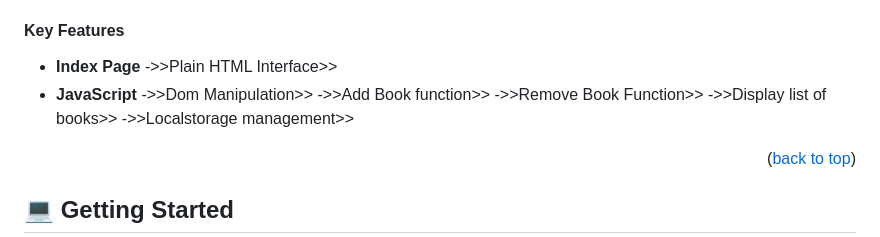
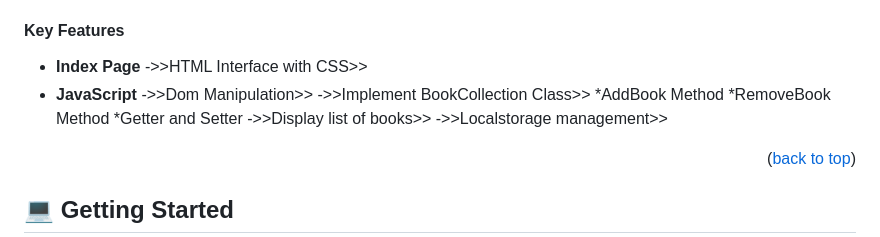
Before and after one commit to adelphinsucasa/Awesome-Books, a Markdown page: README.md, the part around the change. GitHub-like rendering.

```diff
--- a/README.md
+++ b/README.md
@@ -53,11 +53,13 @@
 #### Key Features <a name="key-features"></a>
 
   - **Index Page**
-    ->>Plain HTML Interface>>
+    ->>HTML Interface with CSS>>
   - **JavaScript**
     ->>Dom Manipulation>>
-    ->>Add Book function>>
-    ->>Remove Book Function>>
+    ->>Implement BookCollection Class>>
+       *AddBook Method
+       *RemoveBook Method
+       *Getter and Setter
     ->>Display list of books>>
     ->>Localstorage management>>
 
```
